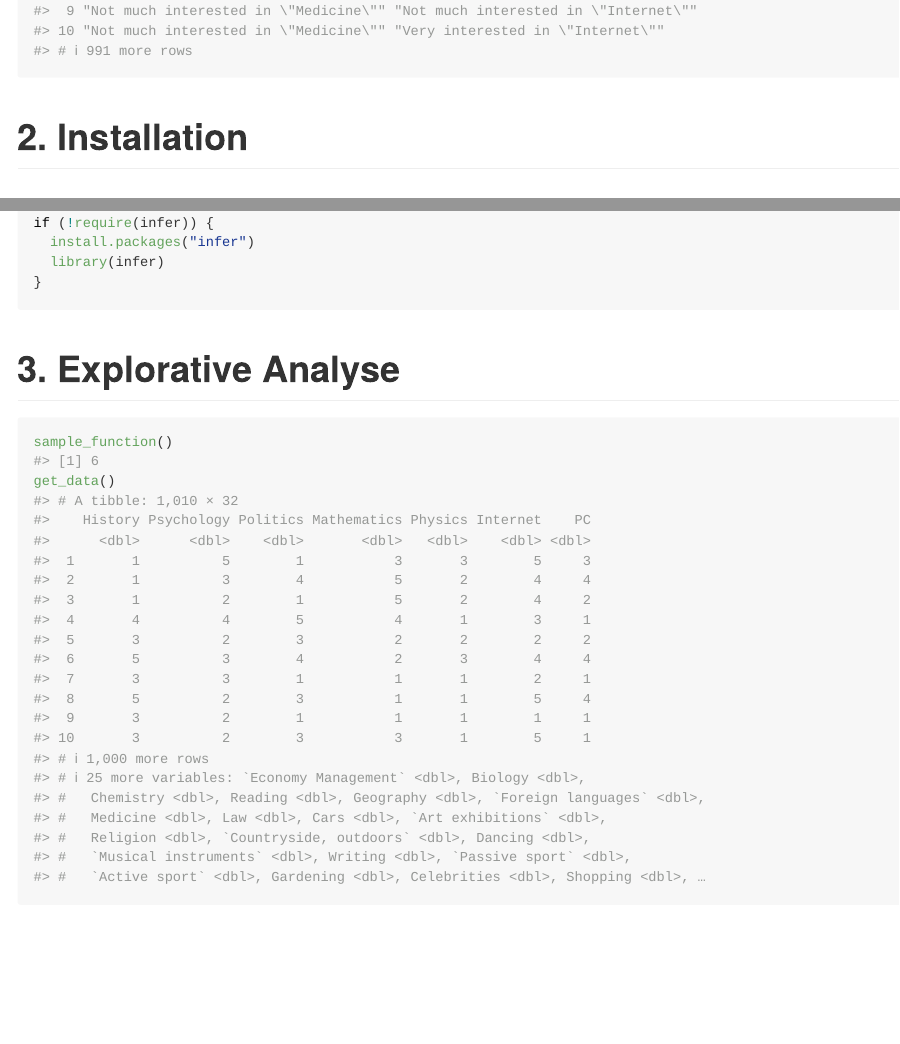
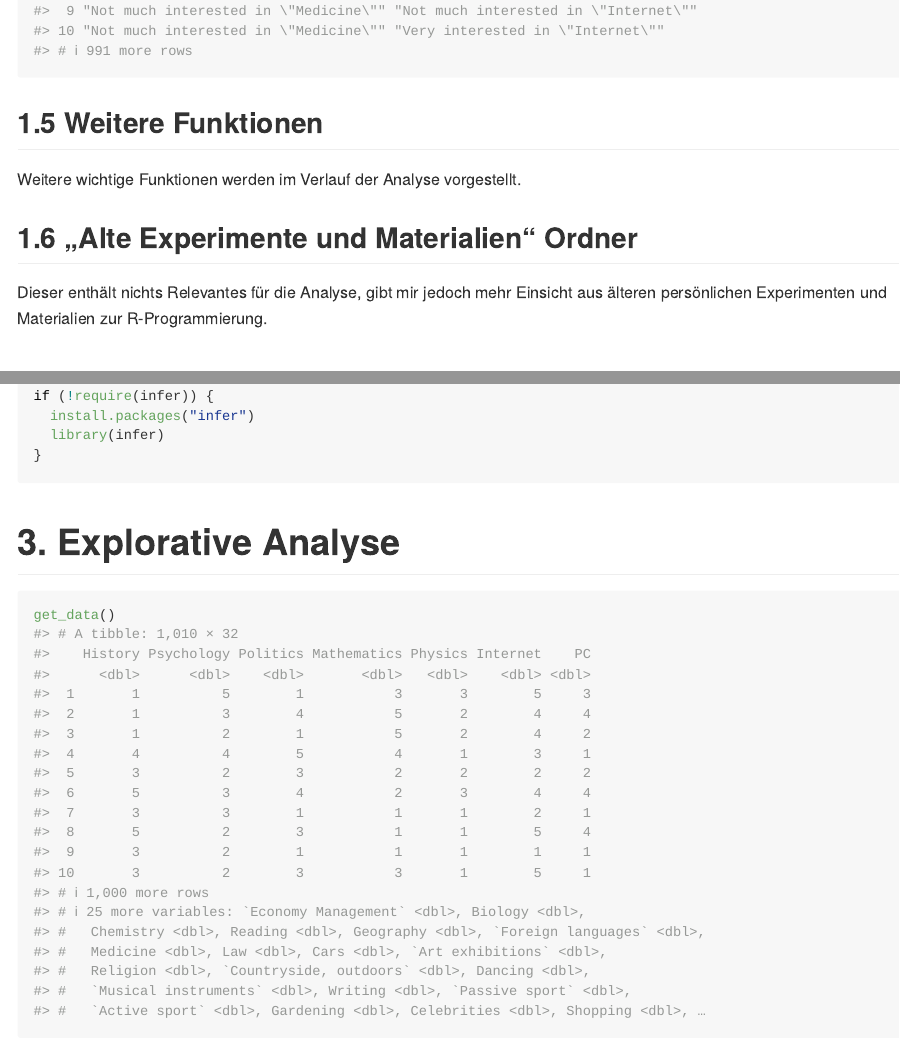
Before and after one commit to mtxas/ChiSquaredTest, an R Markdown document (README.Rmd): the page in a window 1100 px wide, from 2250 px down, and a second part further down, joined at a grey line. The pictures show the output file README.md that the author committed with the source, drawn offline in the style of GitHub; long lines of code are wrapped.

Commit message:
Added old experiments and materials.

````diff
--- a/README.Rmd
+++ b/README.Rmd
@@ -60,6 +60,13 @@ Weiterhin soll auf die Problematik eingegangen werden, dass der Datensatz aus ei
 get_var_data("Medicine", "Internet")
 ```
 
+## 1.5 Weitere Funktionen
+
+Weitere wichtige Funktionen werden im Verlauf der Analyse vorgestellt.
+
+## 1.6 „Alte Experimente und Materialien“ Ordner
+
+Dieser enthält nichts Relevantes für die Analyse, gibt mir jedoch mehr Einsicht aus älteren persönlichen Experimenten und Materialien zur R-Programmierung.
 
 
 # 2. Installation
@@ -104,7 +111,6 @@ if (!require(infer)) {
 # 3. Explorative Analyse
 
 ```{r}
-sample_function()
 get_data()
 ```
 
````
Also changed, not shown: README.md, README.Rmd (1 more changed lines), 3 other files.
